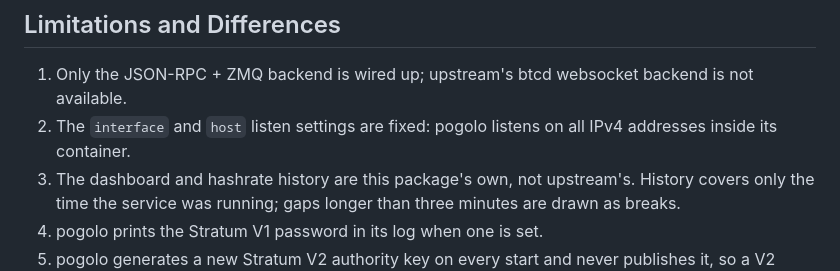
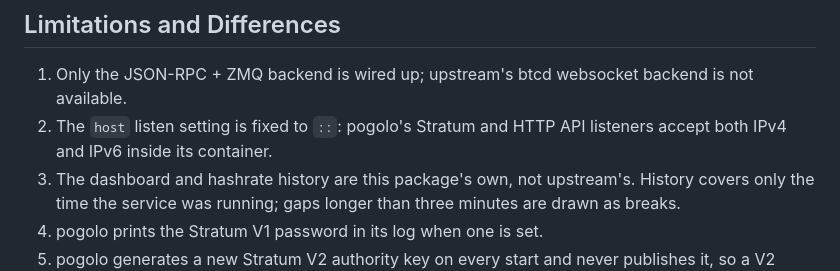
Before and after one commit to Start9-Community/pogolo-startos, a Markdown page: README.md, the part around the change. Rendered like a GitHub page.

Commit message:
docs: describe the dual-stack listener in Limitations
Co-Authored-By: Claude Opus 5.5 <noreply@anthropic.com>

```diff
--- a/README.md
+++ b/README.md
@@ -135,7 +135,7 @@ Nothing else needs rebuilding — pogolo keeps no state of its own, and miners r
 ## Limitations and Differences
 
 1. Only the JSON-RPC + ZMQ backend is wired up; upstream's btcd websocket backend is not available.
-2. The `interface` and `host` listen settings are fixed: pogolo listens on all IPv4 addresses inside its container.
+2. The `host` listen setting is fixed to `::`: pogolo's Stratum and HTTP API listeners accept both IPv4 and IPv6 inside its container.
 3. The dashboard and hashrate history are this package's own, not upstream's. History covers only the time the service was running; gaps longer than three minutes are drawn as breaks.
 4. pogolo prints the Stratum V1 password in its log when one is set.
 5. pogolo generates a new Stratum V2 authority key on every start and never publishes it, so a V2 client that verifies the pool's authority key cannot connect: the handshake fails with `Invalid Certificate`. Start9's Stratum V2 package (SRI Translator) is one such client. This is upstream behavior.
```
